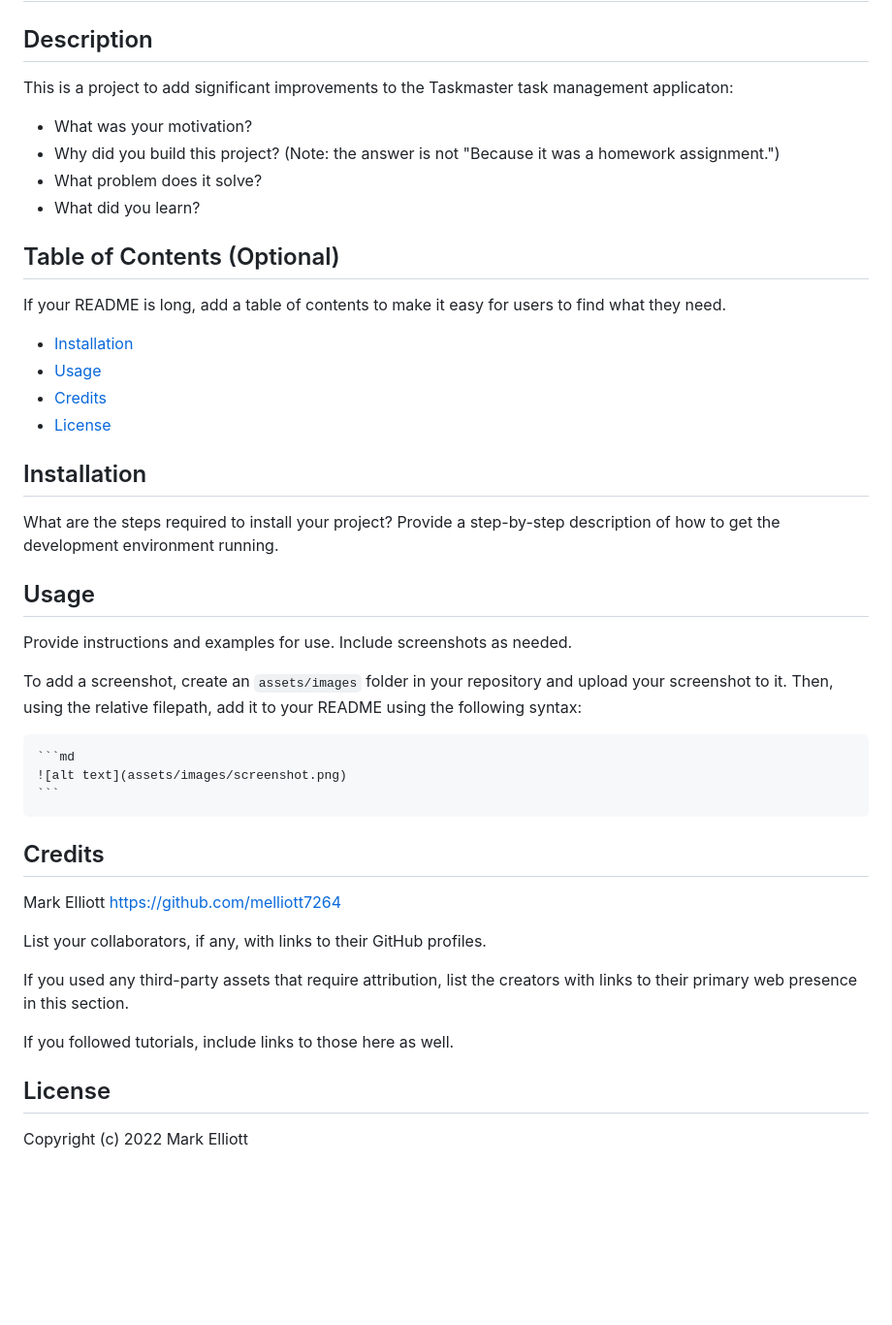
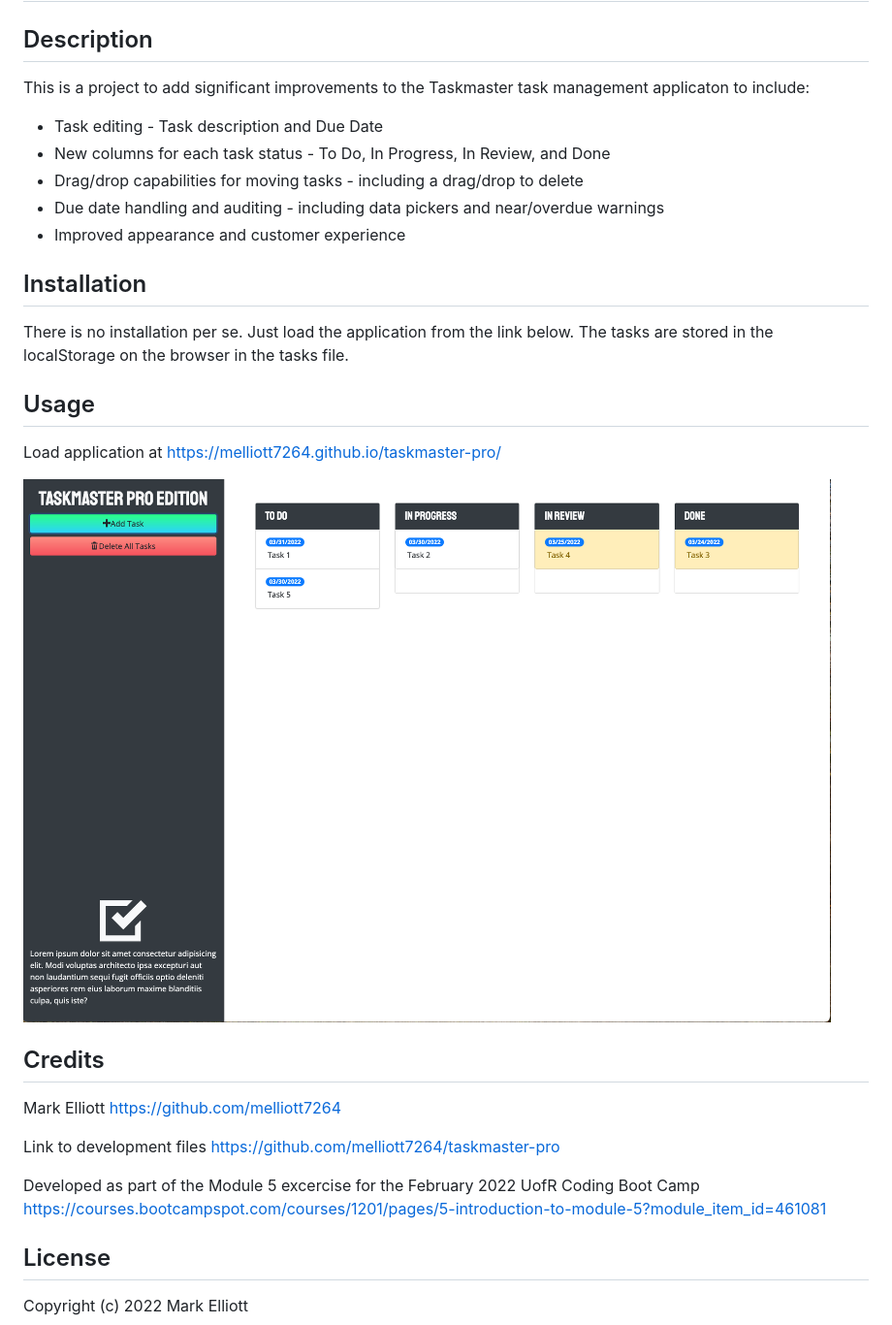
Before and after one commit to melliott7264/taskmaster-pro, a Markdown page: Readme.md, the part around the change printed below. Shown: that part at 97% size. GitHub-like rendering; pictures changed too: assets/images/ScreenShot.png (added); blank space fills up the shorter version.

````diff
--- a/Readme.md
+++ b/Readme.md
@@ -2,45 +2,31 @@
 
 ## Description
 
-This is a project to add significant improvements to the Taskmaster task management applicaton:
+This is a project to add significant improvements to the Taskmaster task management applicaton to include:
 
-- What was your motivation?
-- Why did you build this project? (Note: the answer is not "Because it was a homework assignment.")
-- What problem does it solve?
-- What did you learn?
-
-## Table of Contents (Optional)
-
-If your README is long, add a table of contents to make it easy for users to find what they need.
-
-- [Installation](#installation)
-- [Usage](#usage)
-- [Credits](#credits)
-- [License](#license)
+- Task editing - Task description and Due Date
+- New columns for each task status - To Do, In Progress, In Review, and Done
+- Drag/drop capabilities for moving tasks - including a drag/drop to delete
+- Due date handling and auditing - including data pickers and near/overdue warnings
+- Improved appearance and customer experience
 
 ## Installation
 
-What are the steps required to install your project? Provide a step-by-step description of how to get the development environment running.
+There is no installation per se.  Just load the application from the link below.  The tasks are stored in the localStorage on the browser in the tasks file.
 
 ## Usage
 
-Provide instructions and examples for use. Include screenshots as needed.
+Load application at https://melliott7264.github.io/taskmaster-pro/
 
-To add a screenshot, create an `assets/images` folder in your repository and upload your screenshot to it. Then, using the relative filepath, add it to your README using the following syntax:
-
-    ```md
-    ![alt text](assets/images/screenshot.png)
-    ```
+ ![TaskMaster Pro screenshot](./assets/images/ScreenShot.png)
 
 ## Credits
 
 Mark Elliott  https://github.com/melliott7264
 
-List your collaborators, if any, with links to their GitHub profiles.
+Link to development files https://github.com/melliott7264/taskmaster-pro
 
-If you used any third-party assets that require attribution, list the creators with links to their primary web presence in this section.
-
-If you followed tutorials, include links to those here as well.
+Developed as part of the Module 5 excercise for the February 2022 UofR Coding Boot Camp https://courses.bootcampspot.com/courses/1201/pages/5-introduction-to-module-5?module_item_id=461081
 
 ## License
 
````
Also changed, not shown: other parts of Readme.md (+0 -20 lines), 1 other file.
